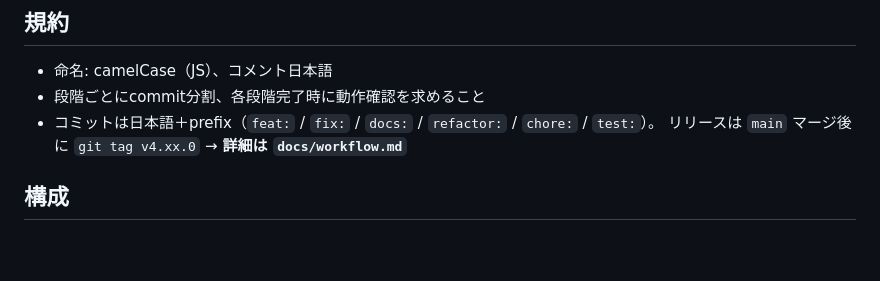
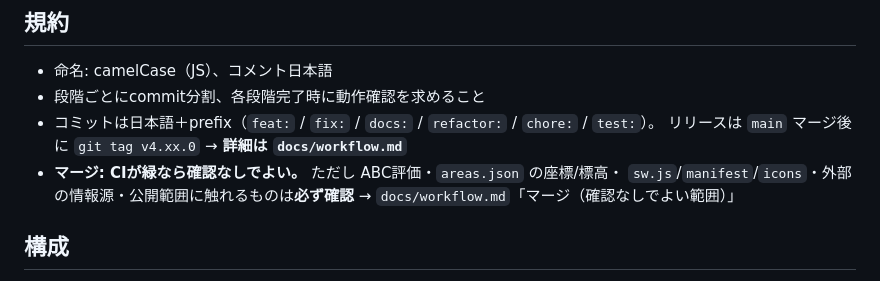
Before and after one commit to dfcfr909-bit/foehn, a Markdown page: CLAUDE.md, the part around the change. GitHub-like rendering; blank space fills up the shorter version.

```diff
--- a/CLAUDE.md
+++ b/CLAUDE.md
@@ -30,6 +30,9 @@
 - 段階ごとにcommit分割、各段階完了時に動作確認を求めること
 - コミットは日本語＋prefix（`feat:` / `fix:` / `docs:` / `refactor:` / `chore:` / `test:`）。
   リリースは `main` マージ後に `git tag v4.xx.0` → **詳細は `docs/workflow.md`**
+- **マージ: CIが緑なら確認なしでよい。** ただし ABC評価・`areas.json` の座標/標高・
+  `sw.js`/`manifest`/`icons`・外部の情報源・公開範囲に触れるものは**必ず確認**
+  → `docs/workflow.md`「マージ（確認なしでよい範囲）」
 
 ## 構成
 
```
Also changed, not shown: docs/workflow.md (+27 -0 lines).
